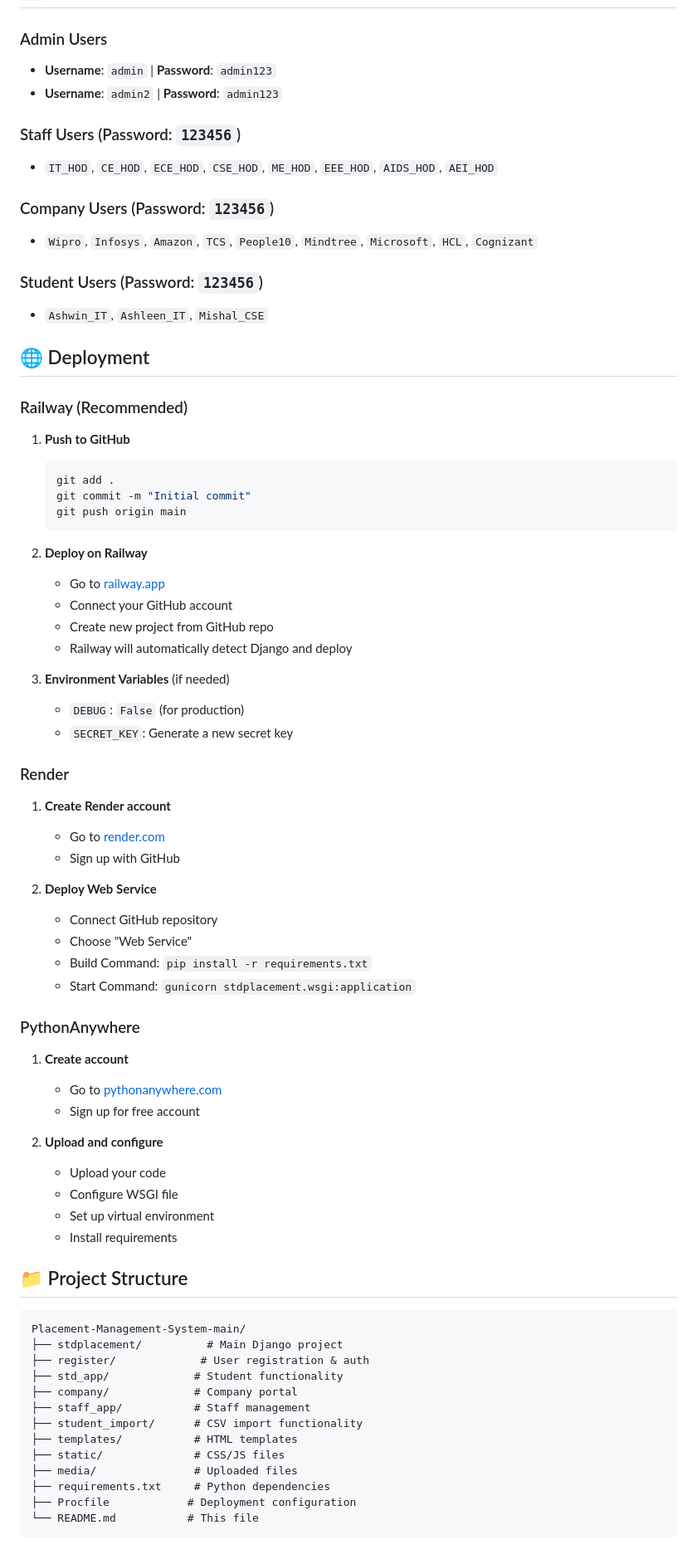
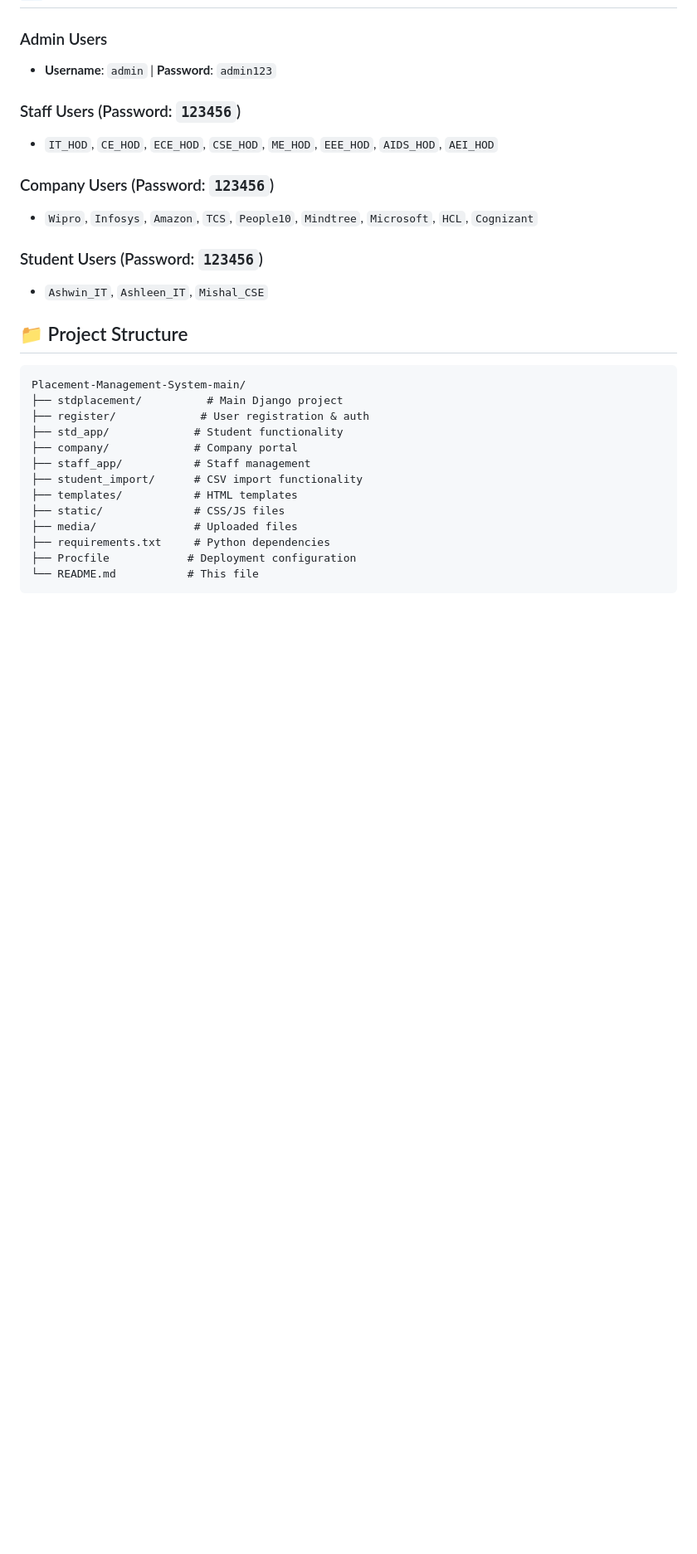
Before and after one commit to AshwinSajiKumar/Placement-Management-System, a Markdown page: README.md, the part around the change. Shown: that part at 83% size. Rendered like a GitHub page; blank space fills up the shorter version.

````diff
--- a/README.md
+++ b/README.md
@@ -62,7 +62,6 @@ A comprehensive Django-based web application for managing student placements, jo
 
 ### Admin Users
 - **Username**: `admin` | **Password**: `admin123`
-- **Username**: `admin2` | **Password**: `admin123`
 
 ### Staff Users (Password: `123456`)
 - `IT_HOD`, `CE_HOD`, `ECE_HOD`, `CSE_HOD`, `ME_HOD`, `EEE_HOD`, `AIDS_HOD`, `AEI_HOD`
@@ -73,50 +72,6 @@ A comprehensive Django-based web application for managing student placements, jo
 ### Student Users (Password: `123456`)
 - `Ashwin_IT`, `Ashleen_IT`, `Mishal_CSE`
 
-## 🌐 Deployment
-
-### Railway (Recommended)
-
-1. **Push to GitHub**
-   ```bash
-   git add .
-   git commit -m "Initial commit"
-   git push origin main
-   ```
-
-2. **Deploy on Railway**
-   - Go to [railway.app](https://railway.app)
-   - Connect your GitHub account
-   - Create new project from GitHub repo
-   - Railway will automatically detect Django and deploy
-
-3. **Environment Variables** (if needed)
-   - `DEBUG`: `False` (for production)
-   - `SECRET_KEY`: Generate a new secret key
-
-### Render
-
-1. **Create Render account**
-   - Go to [render.com](https://render.com)
-   - Sign up with GitHub
-
-2. **Deploy Web Service**
-   - Connect GitHub repository
-   - Choose "Web Service"
-   - Build Command: `pip install -r requirements.txt`
-   - Start Command: `gunicorn stdplacement.wsgi:application`
-
-### PythonAnywhere
-
-1. **Create account**
-   - Go to [pythonanywhere.com](https://pythonanywhere.com)
-   - Sign up for free account
-
-2. **Upload and configure**
-   - Upload your code
-   - Configure WSGI file
-   - Set up virtual environment
-   - Install requirements
 
 ## 📁 Project Structure
 
````
